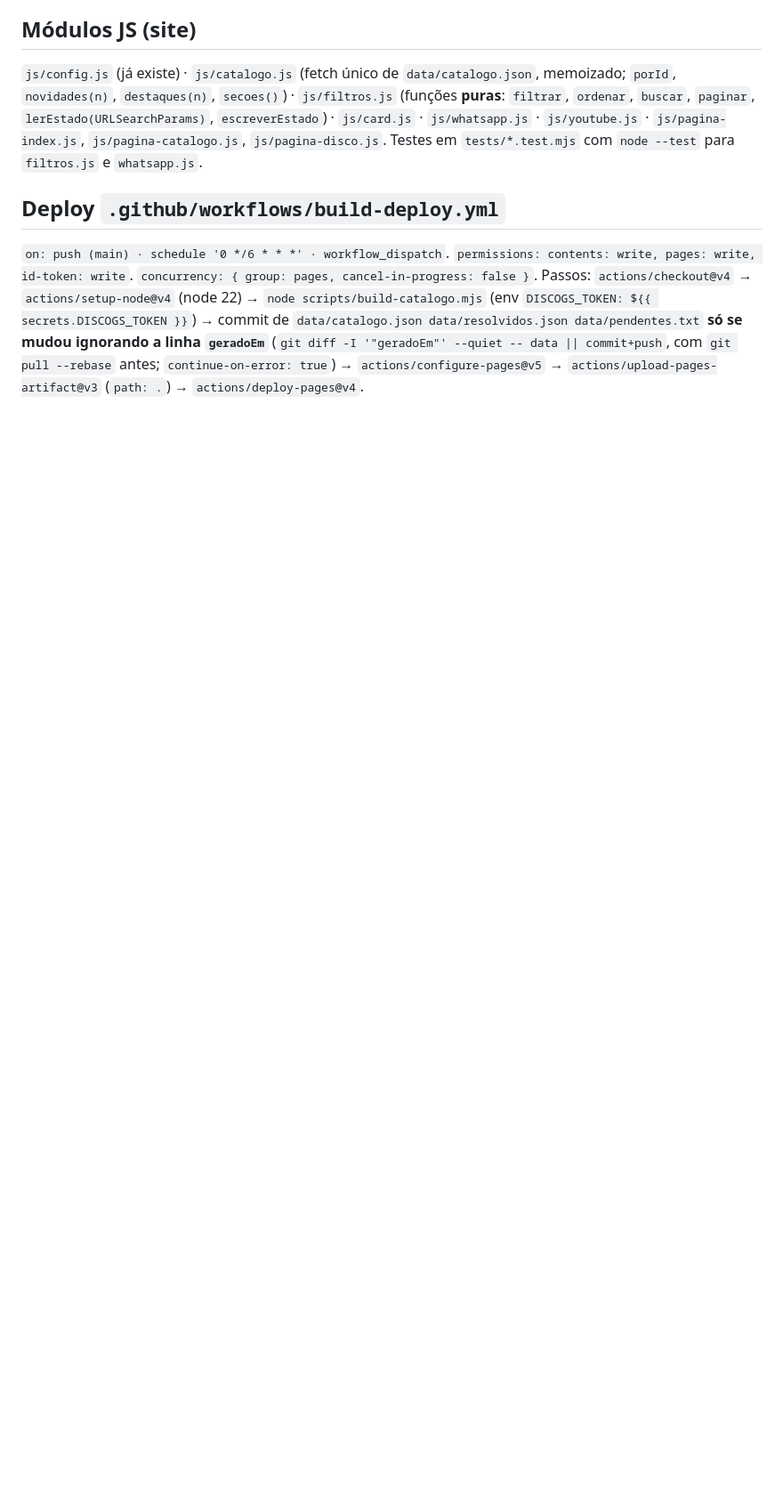
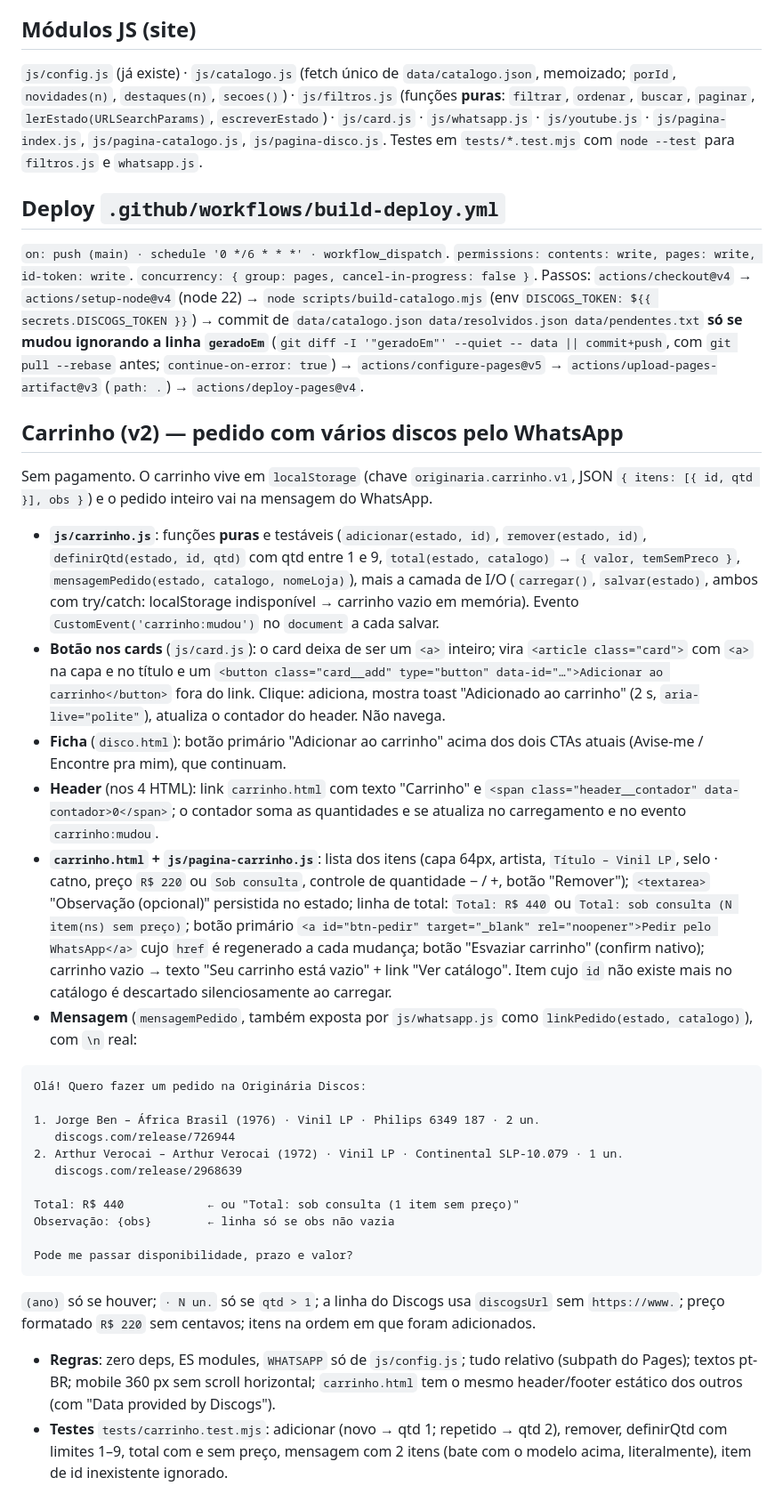
Before and after one commit to l3ttn/originariadiscos, a Markdown page: CONTRATO.md, the part around the change. Shown at 89% size. Drawn GitHub-style; blank space fills up the shorter version.

Commit message:
Contrato v2: carrinho com pedido inteiro pelo WhatsApp

````diff
--- a/CONTRATO.md
+++ b/CONTRATO.md
@@ -106,3 +106,32 @@ Cada item de `discos`:
 ## Deploy `.github/workflows/build-deploy.yml`
 
 `on: push (main) · schedule '0 */6 * * *' · workflow_dispatch`. `permissions: contents: write, pages: write, id-token: write`. `concurrency: { group: pages, cancel-in-progress: false }`. Passos: `actions/checkout@v4` → `actions/setup-node@v4` (node 22) → `node scripts/build-catalogo.mjs` (env `DISCOGS_TOKEN: ${{ secrets.DISCOGS_TOKEN }}`) → commit de `data/catalogo.json data/resolvidos.json data/pendentes.txt` **só se mudou ignorando a linha `geradoEm`** (`git diff -I '"geradoEm"' --quiet -- data || commit+push`, com `git pull --rebase` antes; `continue-on-error: true`) → `actions/configure-pages@v5` → `actions/upload-pages-artifact@v3` (`path: .`) → `actions/deploy-pages@v4`.
+
+## Carrinho (v2) — pedido com vários discos pelo WhatsApp
+
+Sem pagamento. O carrinho vive em `localStorage` (chave `originaria.carrinho.v1`, JSON `{ itens: [{ id, qtd }], obs }`) e o pedido inteiro vai na mensagem do WhatsApp.
+
+- **`js/carrinho.js`**: funções **puras** e testáveis (`adicionar(estado, id)`, `remover(estado, id)`, `definirQtd(estado, id, qtd)` com qtd entre 1 e 9, `total(estado, catalogo)` → `{ valor, temSemPreco }`, `mensagemPedido(estado, catalogo, nomeLoja)`), mais a camada de I/O (`carregar()`, `salvar(estado)`, ambos com try/catch: localStorage indisponível → carrinho vazio em memória). Evento `CustomEvent('carrinho:mudou')` no `document` a cada salvar.
+- **Botão nos cards** (`js/card.js`): o card deixa de ser um `<a>` inteiro; vira `<article class="card">` com `<a>` na capa e no título e um `<button class="card__add" type="button" data-id="…">Adicionar ao carrinho</button>` fora do link. Clique: adiciona, mostra toast "Adicionado ao carrinho" (2 s, `aria-live="polite"`), atualiza o contador do header. Não navega.
+- **Ficha** (`disco.html`): botão primário "Adicionar ao carrinho" acima dos dois CTAs atuais (Avise-me / Encontre pra mim), que continuam.
+- **Header** (nos 4 HTML): link `carrinho.html` com texto "Carrinho" e `<span class="header__contador" data-contador>0</span>`; o contador soma as quantidades e se atualiza no carregamento e no evento `carrinho:mudou`.
+- **`carrinho.html` + `js/pagina-carrinho.js`**: lista dos itens (capa 64px, artista, `Título – Vinil LP`, selo · catno, preço `R$ 220` ou `Sob consulta`, controle de quantidade − / +, botão "Remover"); `<textarea>` "Observação (opcional)" persistida no estado; linha de total: `Total: R$ 440` ou `Total: sob consulta (N item(ns) sem preço)`; botão primário `<a id="btn-pedir" target="_blank" rel="noopener">Pedir pelo WhatsApp</a>` cujo `href` é regenerado a cada mudança; botão "Esvaziar carrinho" (confirm nativo); carrinho vazio → texto "Seu carrinho está vazio" + link "Ver catálogo". Item cujo `id` não existe mais no catálogo é descartado silenciosamente ao carregar.
+- **Mensagem** (`mensagemPedido`, também exposta por `js/whatsapp.js` como `linkPedido(estado, catalogo)`), com `\n` real:
+
+```
+Olá! Quero fazer um pedido na Originária Discos:
+
+1. Jorge Ben – África Brasil (1976) · Vinil LP · Philips 6349 187 · 2 un.
+   discogs.com/release/726944
+2. Arthur Verocai – Arthur Verocai (1972) · Vinil LP · Continental SLP-10.079 · 1 un.
+   discogs.com/release/2968639
+
+Total: R$ 440            ← ou "Total: sob consulta (1 item sem preço)"
+Observação: {obs}        ← linha só se obs não vazia
+
+Pode me passar disponibilidade, prazo e valor?
+```
+
+  `(ano)` só se houver; `· N un.` só se `qtd > 1`; a linha do Discogs usa `discogsUrl` sem `https://www.`; preço formatado `R$ 220` sem centavos; itens na ordem em que foram adicionados.
+- **Regras**: zero deps, ES modules, `WHATSAPP` só de `js/config.js`; tudo relativo (subpath do Pages); textos pt-BR; mobile 360 px sem scroll horizontal; `carrinho.html` tem o mesmo header/footer estático dos outros (com "Data provided by Discogs").
+- **Testes** `tests/carrinho.test.mjs`: adicionar (novo → qtd 1; repetido → qtd 2), remover, definirQtd com limites 1–9, total com e sem preço, mensagem com 2 itens (bate com o modelo acima, literalmente), item de id inexistente ignorado.
````
